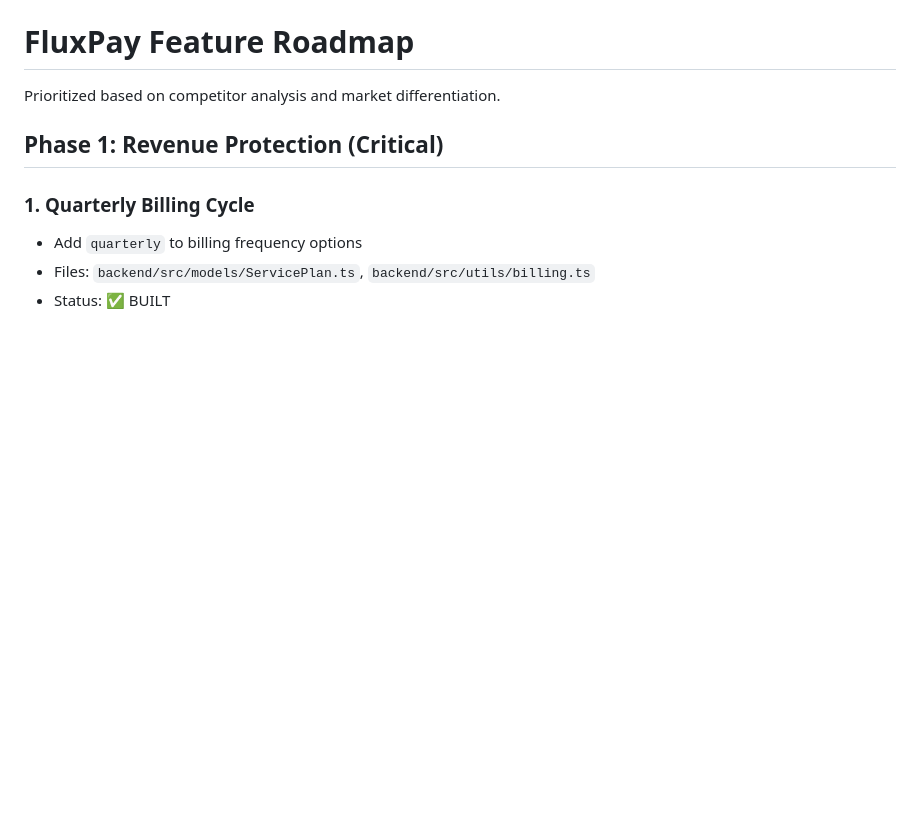
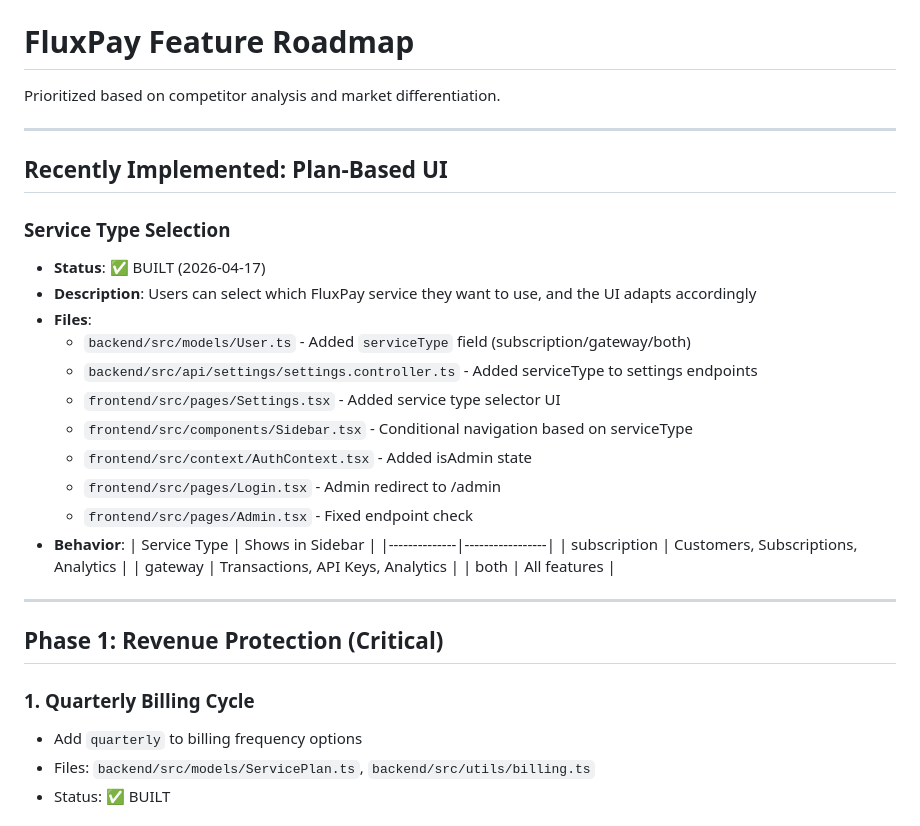
Before and after one commit to vic-viqee/fluxpay, a Markdown page: FEATURES.md, the part around the change. Rendered like a GitHub page; blank space fills up the shorter version.

Commit message:
Docs: add plan-based UI feature to FEATURES.md

```diff
--- a/FEATURES.md
+++ b/FEATURES.md
@@ -1,6 +1,30 @@
 # FluxPay Feature Roadmap
 
 Prioritized based on competitor analysis and market differentiation.
+
+---
+
+## Recently Implemented: Plan-Based UI
+
+### Service Type Selection
+- **Status**: ✅ BUILT (2026-04-17)
+- **Description**: Users can select which FluxPay service they want to use, and the UI adapts accordingly
+- **Files**:
+  - `backend/src/models/User.ts` - Added `serviceType` field (subscription/gateway/both)
+  - `backend/src/api/settings/settings.controller.ts` - Added serviceType to settings endpoints
+  - `frontend/src/pages/Settings.tsx` - Added service type selector UI
+  - `frontend/src/components/Sidebar.tsx` - Conditional navigation based on serviceType
+  - `frontend/src/context/AuthContext.tsx` - Added isAdmin state
+  - `frontend/src/pages/Login.tsx` - Admin redirect to /admin
+  - `frontend/src/pages/Admin.tsx` - Fixed endpoint check
+- **Behavior**:
+  | Service Type | Shows in Sidebar |
+  |--------------|-----------------|
+  | subscription | Customers, Subscriptions, Analytics |
+  | gateway | Transactions, API Keys, Analytics |
+  | both | All features |
+
+---
 
 ## Phase 1: Revenue Protection (Critical)
 
```
